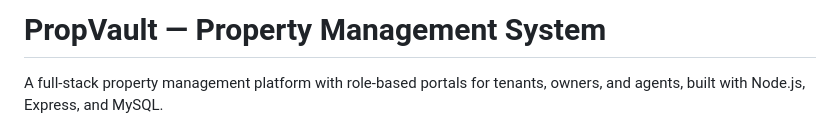
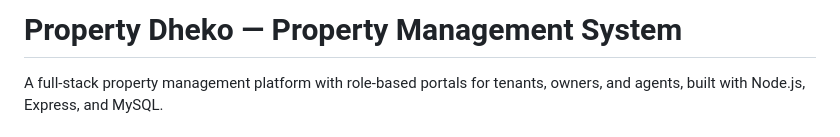
Before and after one commit to namishbatraa/PropertyDheko, a Markdown page: README.md, the part around the change. GitHub-like rendering.

```diff
--- a/README.md
+++ b/README.md
@@ -1,4 +1,4 @@
-# PropVault — Property Management System
+# Property Dheko — Property Management System
 
 A full-stack property management platform with role-based portals for tenants, owners, and agents, built with Node.js, Express, and MySQL.
 
```
